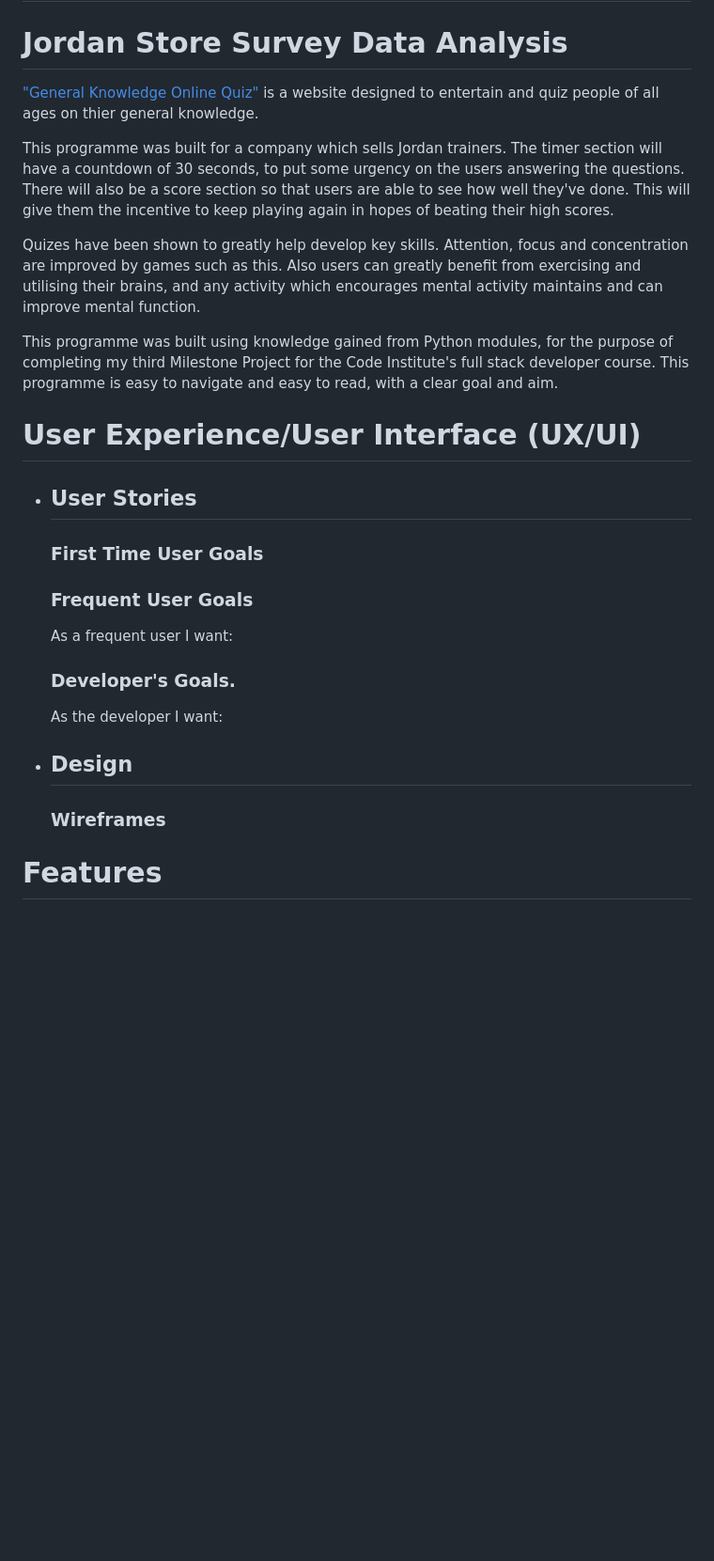
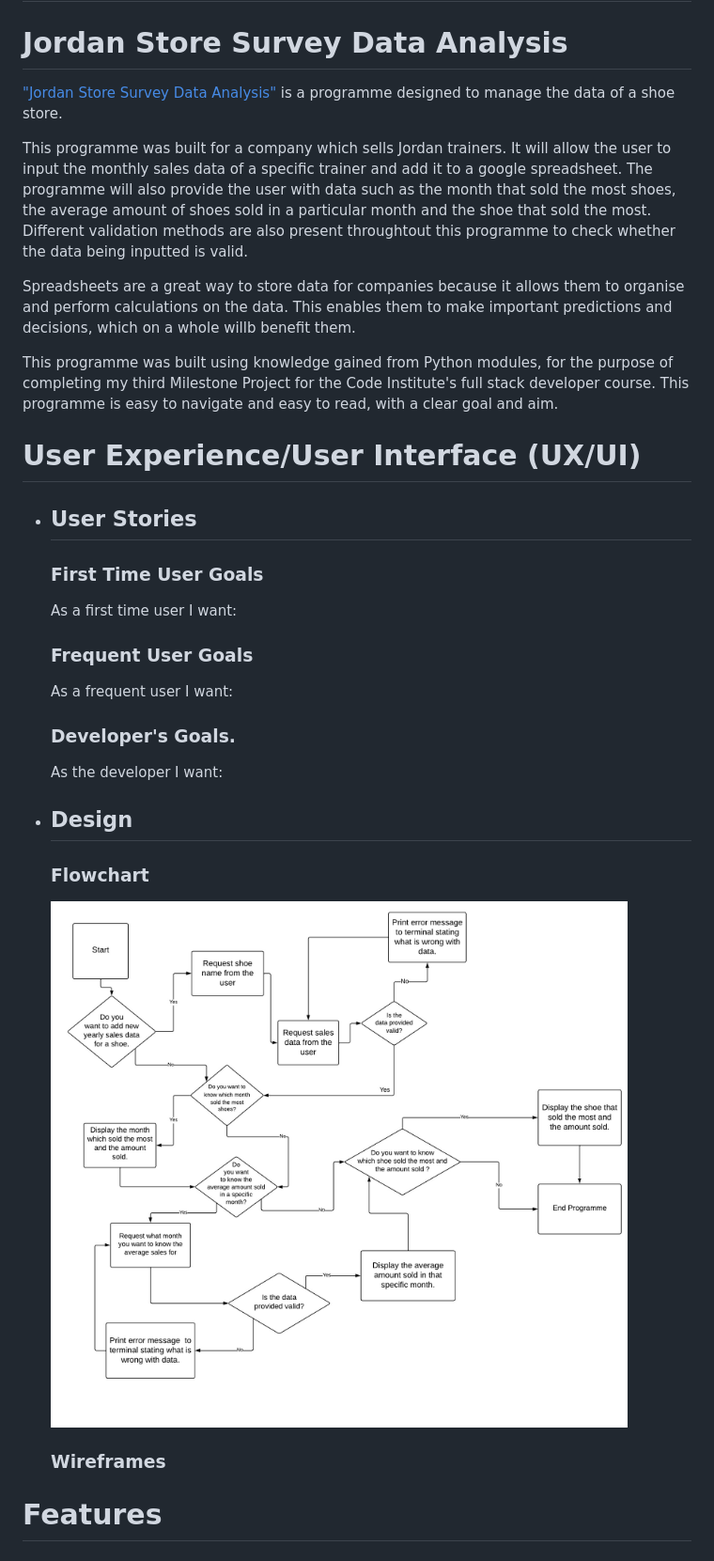
Before and after one commit to Ndanema98/Jordan-shop, a Markdown page: README.md, the part around the change. Shown: that part at 94% size. Rendered like a GitHub page; pictures changed too: assets/flowchart.jpeg (added); blank space fills up the shorter version.

Commit message:
Docs: Add introduction and flowchart to read me file.

```diff
--- a/README.md
+++ b/README.md
@@ -1,33 +1,35 @@
 # Milestone project 3
 # Jordan Store Survey Data Analysis
 
-["General Knowledge Online Quiz"](https://ndanema98.github.io/Online-quiz/) is a website designed to entertain and quiz people of all ages on thier general knowledge.
+["Jordan Store Survey Data Analysis"]() is a programme designed to manage the data of a shoe store.
 
-This programme was built for a company which sells Jordan trainers.
-The timer section will have a countdown of 30 seconds, to put some urgency on the users answering the questions. There will also be a score section so that users are able to see how well they've done. This will give them the incentive to keep playing again in hopes of beating their high scores.
+This programme was built for a company which sells Jordan trainers. It will allow the user to input the monthly sales data of a specific trainer and add it to a google spreadsheet. The programme will also provide the user with data such as the month that sold the most shoes, the average amount of shoes sold in a particular month and the shoe that sold the most. Different validation
+methods are also present throughtout this programme to check whether the data being inputted is valid.
 
-Quizes have been shown to greatly help develop key skills. Attention, focus and concentration are improved by games such as this. Also users can greatly benefit from exercising and utilising their brains, and any activity which encourages mental activity maintains and can improve mental function.
-
+Spreadsheets are a great way to store data for companies because it allows them to organise and perform calculations on the data. This enables them to make important predictions and decisions, which on a whole willb benefit them.
 
 This programme was built using knowledge gained from Python modules, for the purpose of completing my third Milestone Project for the Code Institute's full stack developer course. This programme is easy to navigate and easy to read, with a clear goal and aim.
-
 
  # User Experience/User Interface (UX/UI)
 
  - ## User Stories
    ### First Time User Goals
-
+   As a first time user I want:
 
    ### Frequent User Goals
    As a frequent user I want:
-
 
    ### Developer's Goals.
    As the developer I want:
 
 
  - ## Design
+   ### Flowchart
+   ![A screenshot of my flowchart](/assets/flowchart.jpeg)
+
    ### Wireframes
+
+
 
 
  # Features
```
Also changed, not shown: 1 other file.
